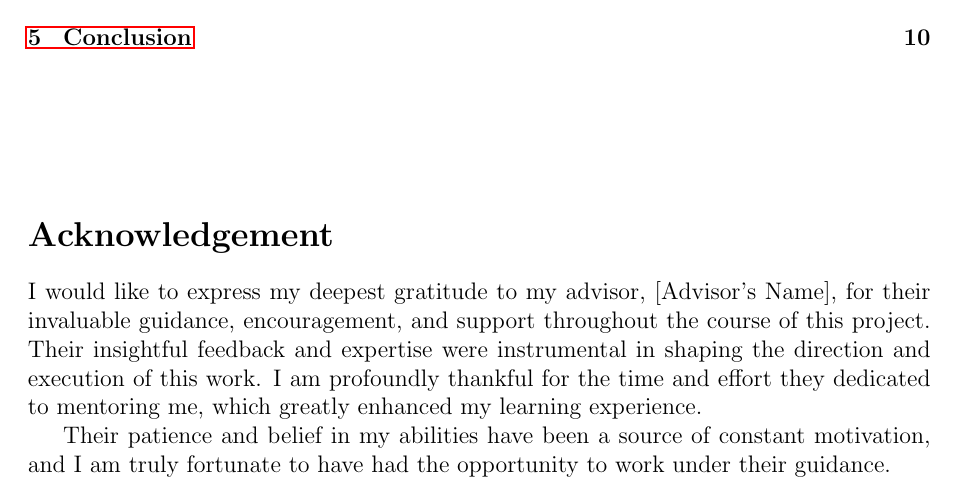
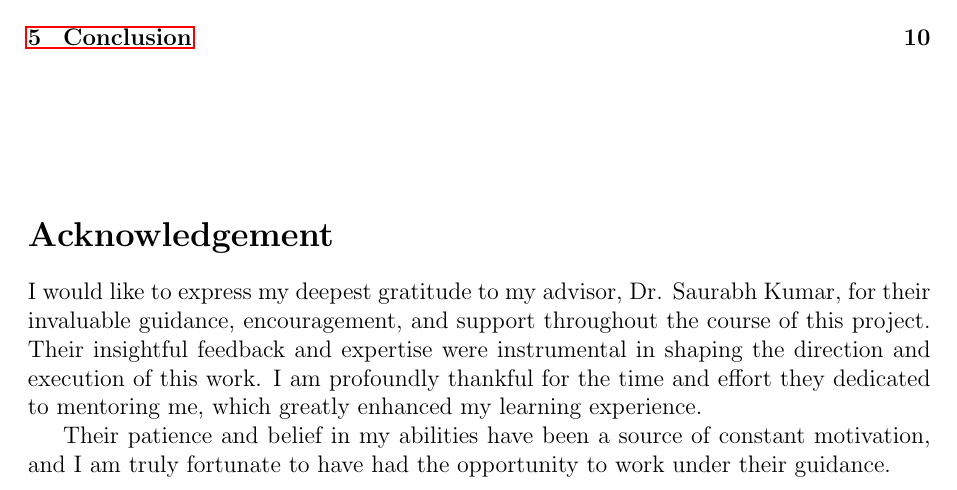
Before and after one commit to White-Devil09/MiniProject, a LaTeX paper (Report/report.tex): part of page 2 of 10, cut so that both start at the same text. Compiled offline with pdfLaTeX.

Commit message:
minor change

```diff
--- a/Report/report.tex
+++ b/Report/report.tex
@@ -38,7 +38,7 @@
 \vfill
 
 \section*{Acknowledgement}
-I would like to express my deepest gratitude to my advisor, [Advisor's Name], for their invaluable guidance, encouragement, and support throughout the course of this project. Their insightful feedback and expertise were instrumental in shaping the direction and execution of this work. I am profoundly thankful for the time and effort they dedicated to mentoring me, which greatly enhanced my learning experience.
+I would like to express my deepest gratitude to my advisor, Dr. Saurabh Kumar, for their invaluable guidance, encouragement, and support throughout the course of this project. Their insightful feedback and expertise were instrumental in shaping the direction and execution of this work. I am profoundly thankful for the time and effort they dedicated to mentoring me, which greatly enhanced my learning experience.
 
 Their patience and belief in my abilities have been a source of constant motivation, and I am truly fortunate to have had the opportunity to work under their guidance.
 \pagebreak
```
